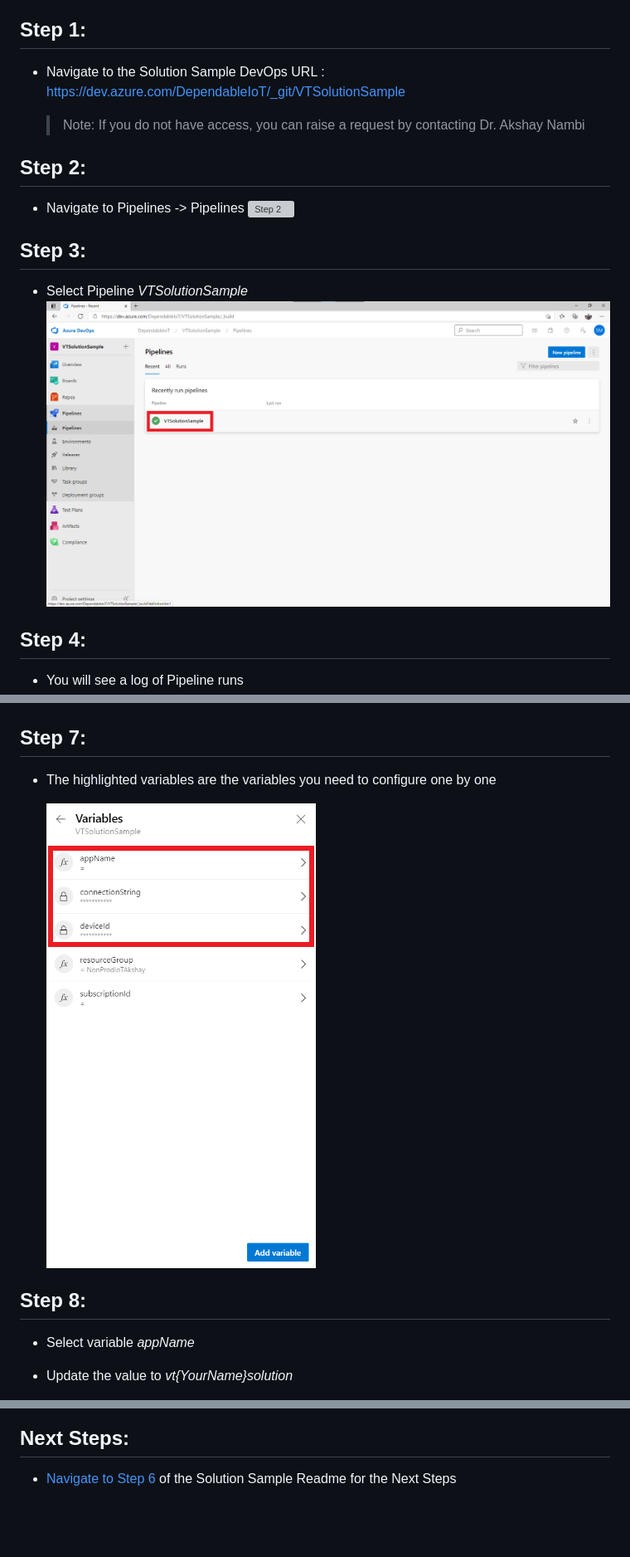
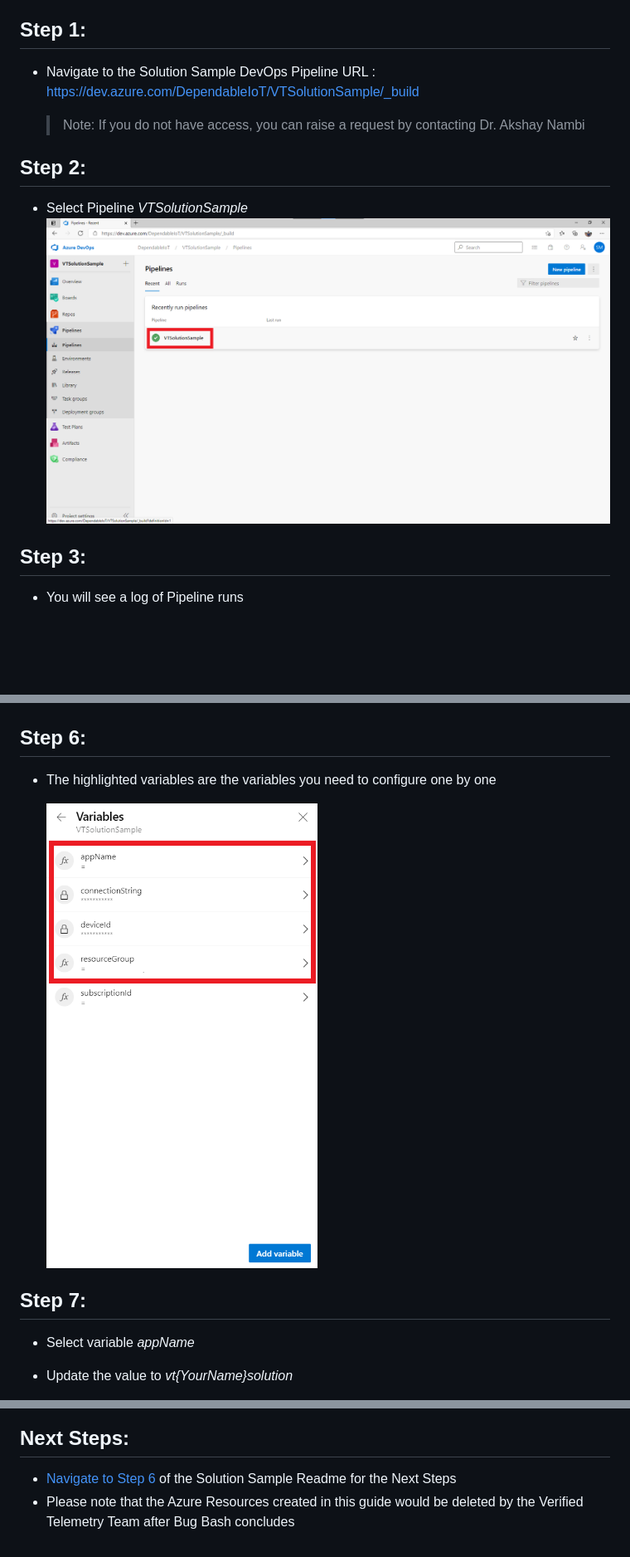
Before and after one commit to Azure/Verified-Telemetry-Solution-Sample, a Markdown page: docs/AzurePipeline.md, 3 parts joined by grey strips. Shown: that part at 83% size. Drawn GitHub-style; pictures changed too: docs/media/step5-variables.png; blank space fills up the shorter version; grey boxes are pictures that could not be loaded.

```diff
--- a/docs/AzurePipeline.md
+++ b/docs/AzurePipeline.md
@@ -21,19 +21,15 @@
 
 
 ## Step 1:
-* Navigate to the Solution Sample DevOps URL : https://dev.azure.com/DependableIoT/_git/VTSolutionSample
+* Navigate to the Solution Sample DevOps Pipeline URL : https://dev.azure.com/DependableIoT/VTSolutionSample/_build
 
     > Note: If you do not have access, you can raise a request by contacting Dr. Akshay Nambi
 
 ## Step 2:
-* Navigate to Pipelines -> Pipelines
-    ![Step 2](./media/step1-pipelinetab.png)
+* Select Pipeline *VTSolutionSample*
+    ![Step 2](./media/step2-selectpipeline.png)
 
 ## Step 3:
-* Select Pipeline *VTSolutionSample*
-    ![Step 3](./media/step2-selectpipeline.png)
-
-## Step 4:
 * You will see a log of Pipeline runs
 * To setup the Solution Sample for your device, click on *Run Pipeline*
     ![Step 4](./media/step3-runpipeline.png)
@@ -50,12 +46,12 @@
 
     ![Step 6](./media/step4-selectvariables.png)
 
-## Step 7:
+## Step 6:
 * The highlighted variables are the variables you need to configure one by one
 
     ![Step 7](./media/step5-variables.png)
 
-## Step 8:
+## Step 7:
 * Select variable *appName*
 * Update the value to *vt{YourName}solution*
 
@@ -116,3 +127,4 @@
 
 ## Next Steps:
 * [Navigate to Step 6](https://github.com/Azure/Verified-Telemetry-Solution-Sample#step-6-enter-following-credentials) of the Solution Sample Readme for the Next Steps
+* Please note that the Azure Resources created in this guide would be deleted by the Verified Telemetry Team after Bug Bash concludes
```
Also changed, not shown: other parts of docs/AzurePipeline.md (+24 -9 lines), README.md (+6 -5 lines), docs/media/step8.5-resourcegroup.png (added), docs/media/step9-back.png.
